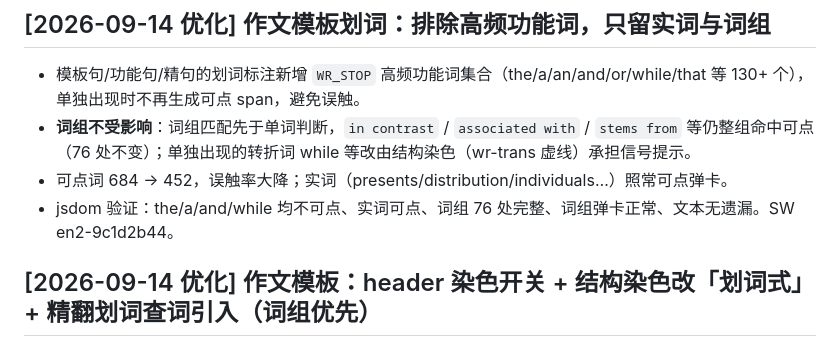
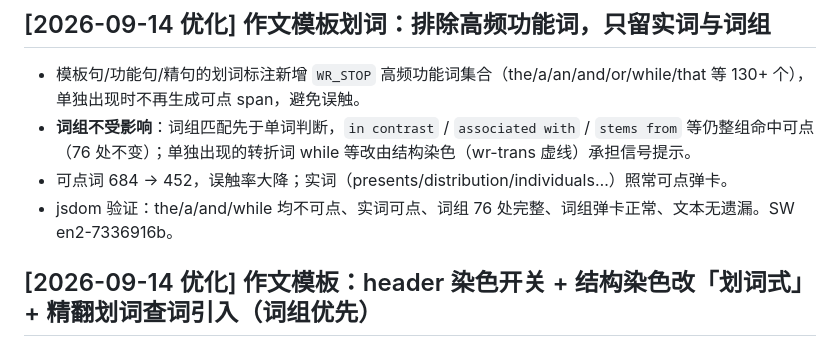
Before and after one commit to Cyrusssxx/english, a Markdown page: CHANGELOG.md, the part around the change. Drawn GitHub-style.

```diff
--- a/CHANGELOG.md
+++ b/CHANGELOG.md
@@ -5,7 +5,7 @@
 - 模板句/功能句/精句的划词标注新增 `WR_STOP` 高频功能词集合（the/a/an/and/or/while/that 等 130+ 个），单独出现时不再生成可点 span，避免误触。
 - **词组不受影响**：词组匹配先于单词判断，`in contrast` / `associated with` / `stems from` 等仍整组命中可点（76 处不变）；单独出现的转折词 while 等改由结构染色（wr-trans 虚线）承担信号提示。
 - 可点词 684 → 452，误触率大降；实词（presents/distribution/individuals…）照常可点弹卡。
-- jsdom 验证：the/a/and/while 均不可点、实词可点、词组 76 处完整、词组弹卡正常、文本无遗漏。SW en2-9c1d2b44。
+- jsdom 验证：the/a/and/while 均不可点、实词可点、词组 76 处完整、词组弹卡正常、文本无遗漏。SW en2-7336916b。
 
 ## [2026-09-14 优化] 作文模板：header 染色开关 + 结构染色改「划词式」+ 精翻划词查词引入（词组优先）
 
```
Also changed, not shown: 最近改动总结.md (+1 -1 lines).
